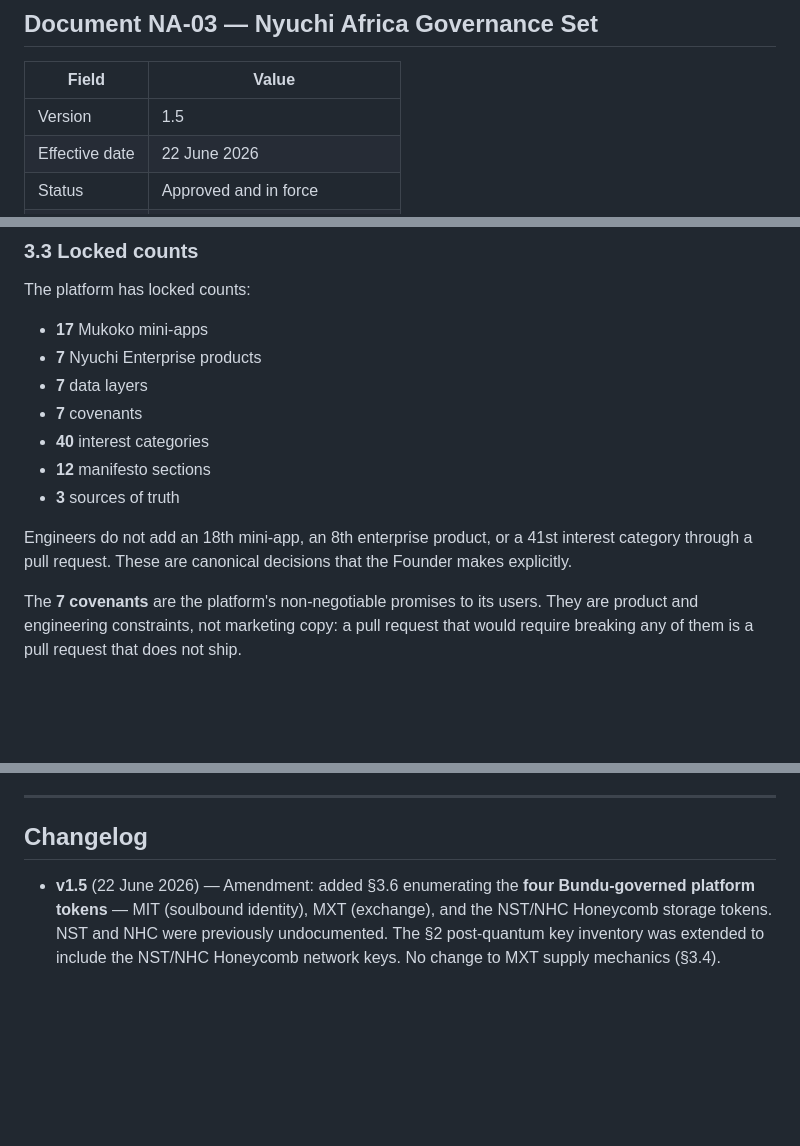
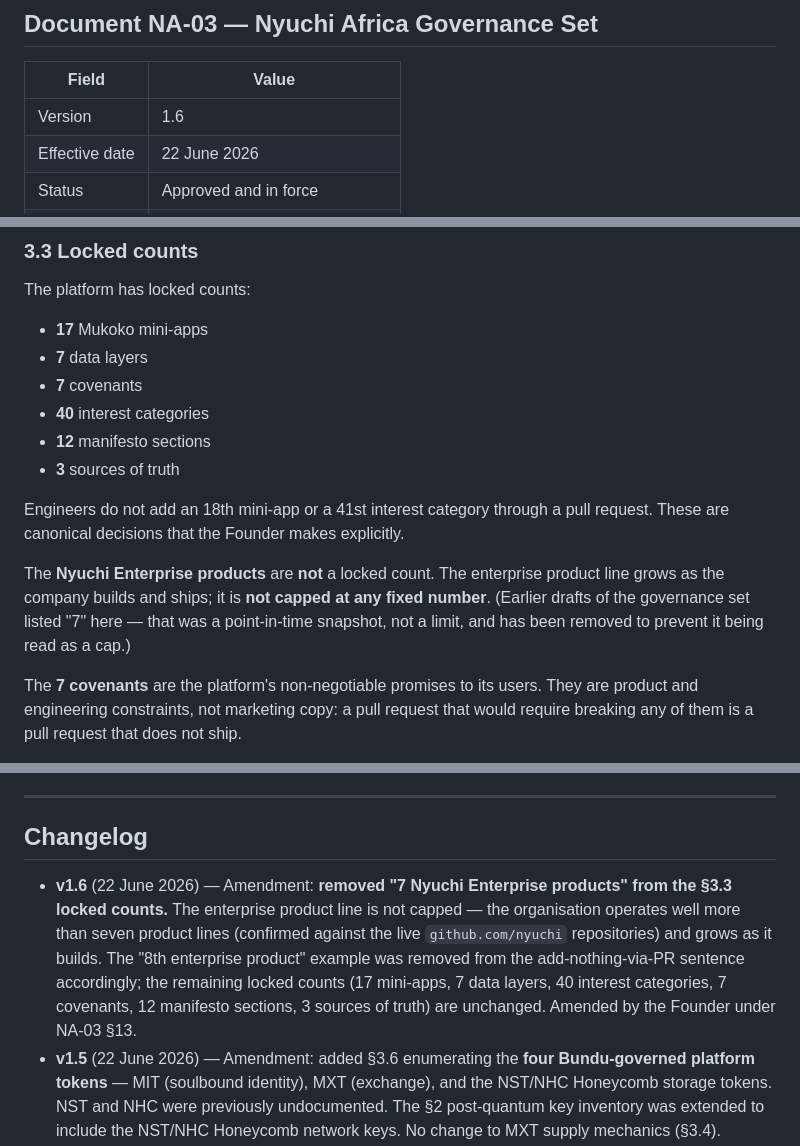
Before and after one commit to nyuchi/.github, a Markdown page: profile/governance/NA-03_ENGINEERING.md, 3 parts joined by grey strips. Drawn GitHub-style; blank space fills up the shorter version.

```diff
--- a/profile/governance/NA-03_ENGINEERING.md
+++ b/profile/governance/NA-03_ENGINEERING.md
@@ -4,7 +4,7 @@
 
 | Field          | Value                        |
 | -------------- | ---------------------------- |
-| Version        | 1.5                          |
+| Version        | 1.6                          |
 | Effective date | 22 June 2026                 |
 | Status         | Approved and in force        |
 | Approved by    | Bryan Fawcett, Founder & CEO |
@@ -210,16 +210,22 @@ Review checks this.
 The platform has locked counts:
 
 - **17** Mukoko mini-apps
-- **7** Nyuchi Enterprise products
 - **7** data layers
 - **7** covenants
 - **40** interest categories
 - **12** manifesto sections
 - **3** sources of truth
 
-Engineers do not add an 18th mini-app, an 8th enterprise product,
-or a 41st interest category through a pull request. These are
-canonical decisions that the Founder makes explicitly.
+Engineers do not add an 18th mini-app or a 41st interest category
+through a pull request. These are canonical decisions that the
+Founder makes explicitly.
+
+The **Nyuchi Enterprise products** are **not** a locked count. The
+enterprise product line grows as the company builds and ships; it
+is **not capped at any fixed number**. (Earlier drafts of the
+governance set listed "7" here — that was a point-in-time snapshot,
+not a limit, and has been removed to prevent it being read as a
+cap.)
 
 The **7 covenants** are the platform's non-negotiable promises to
 its users. They are product and engineering constraints, not
@@ -731,6 +737,16 @@ All amendments are logged in the changelog below.
 
 ## Changelog
 
+- **v1.6** (22 June 2026) — Amendment: **removed "7 Nyuchi
+  Enterprise products" from the §3.3 locked counts.** The
+  enterprise product line is not capped — the organisation operates
+  well more than seven product lines (confirmed against the live
+  `github.com/nyuchi` repositories) and grows as it builds. The
+  "8th enterprise product" example was removed from the
+  add-nothing-via-PR sentence accordingly; the remaining locked
+  counts (17 mini-apps, 7 data layers, 40 interest categories, 7
+  covenants, 12 manifesto sections, 3 sources of truth) are
+  unchanged. Amended by the Founder under NA-03 §13.
 - **v1.5** (22 June 2026) — Amendment: added §3.6 enumerating the
   **four Bundu-governed platform tokens** — MIT (soulbound
   identity), MXT (exchange), and the NST/NHC Honeycomb storage
```
Also changed, not shown: other parts of profile/governance/NA-03_ENGINEERING.md (+1 -1 lines), CLAUDE.md (+3 -2 lines), profile/governance/NA-01_CONSTITUTION.md (+8 -3 lines).
